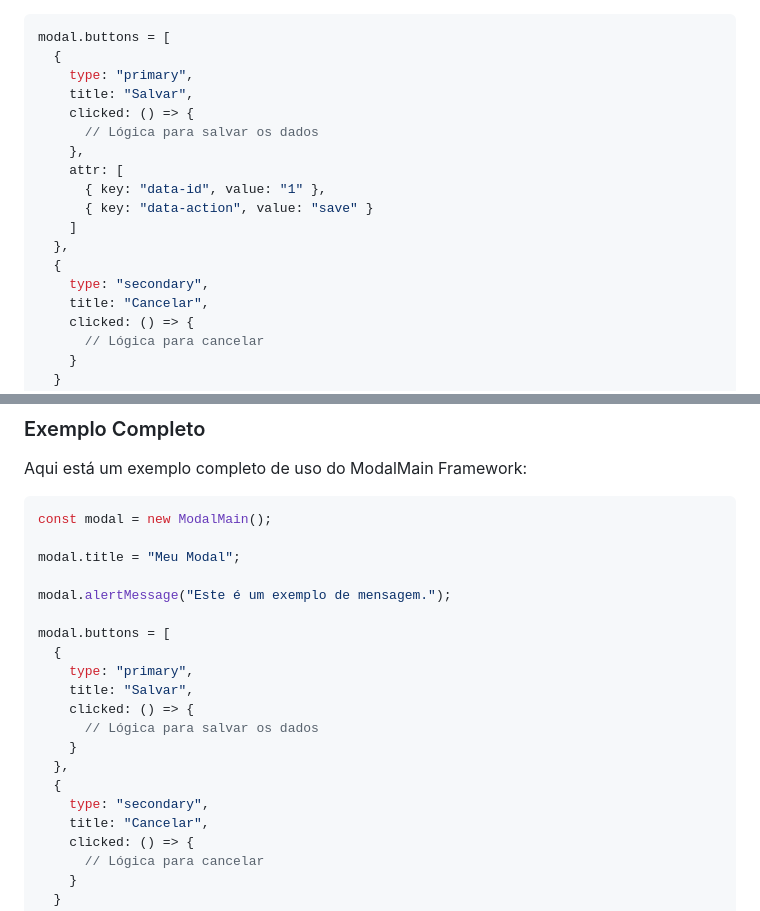
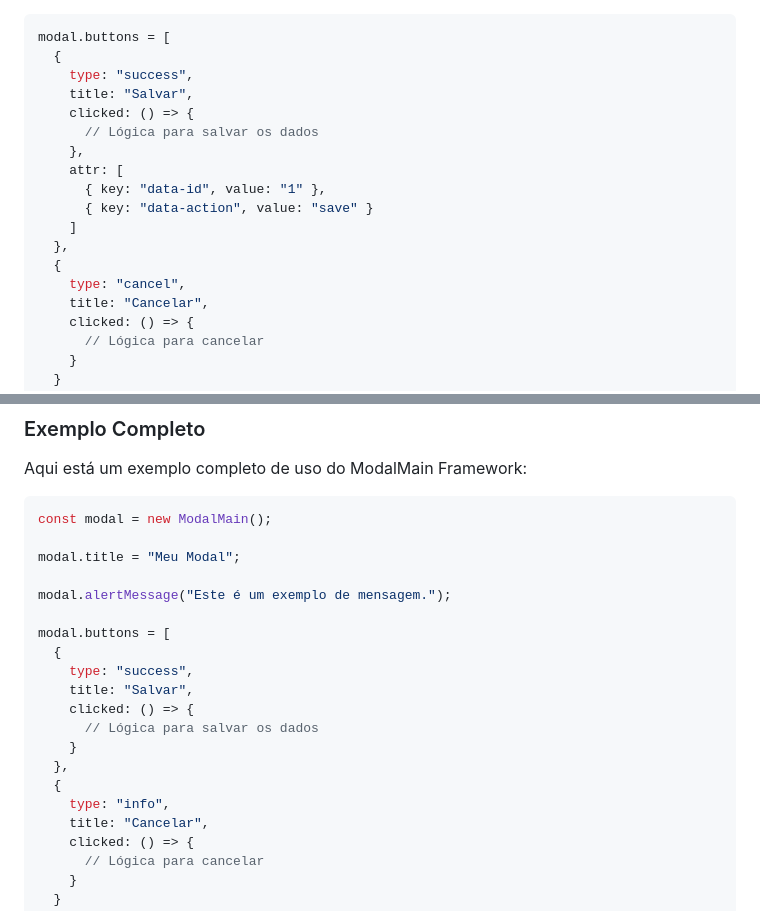
Before and after one commit to guilhermelspinto/modalMain, a Markdown page: readme.md, 2 parts joined by grey strips. Drawn GitHub-style.

````diff
--- a/readme.md
+++ b/readme.md
@@ -100,7 +100,7 @@ Você pode adicionar botões personalizados ao modal utilizando a propriedade `b
 ```javascript
 modal.buttons = [
   {
-    type: "primary",
+    type: "success",
     title: "Salvar",
     clicked: () => {
       // Lógica para salvar os dados
@@ -111,7 +111,7 @@ modal.buttons = [
     ]
   },
   {
-    type: "secondary",
+    type: "cancel",
     title: "Cancelar",
     clicked: () => {
       // Lógica para cancelar
@@ -141,14 +141,14 @@ modal.alertMessage("Este é um exemplo de mensagem.");
 
 modal.buttons = [
   {
-    type: "primary",
+    type: "success",
     title: "Salvar",
     clicked: () => {
       // Lógica para salvar os dados
     }
   },
   {
-    type: "secondary",
+    type: "info",
     title: "Cancelar",
     clicked: () => {
       // Lógica para cancelar
````
